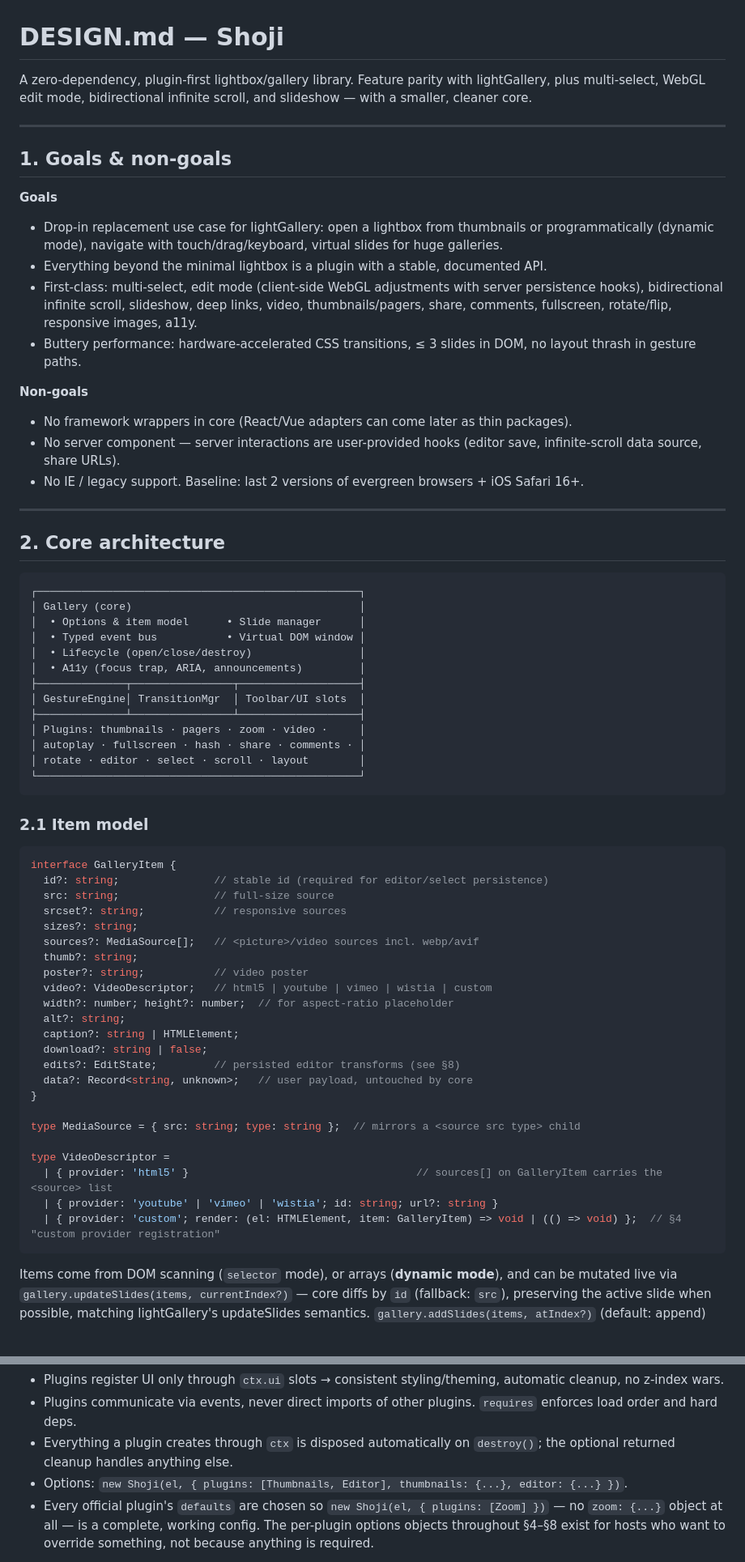
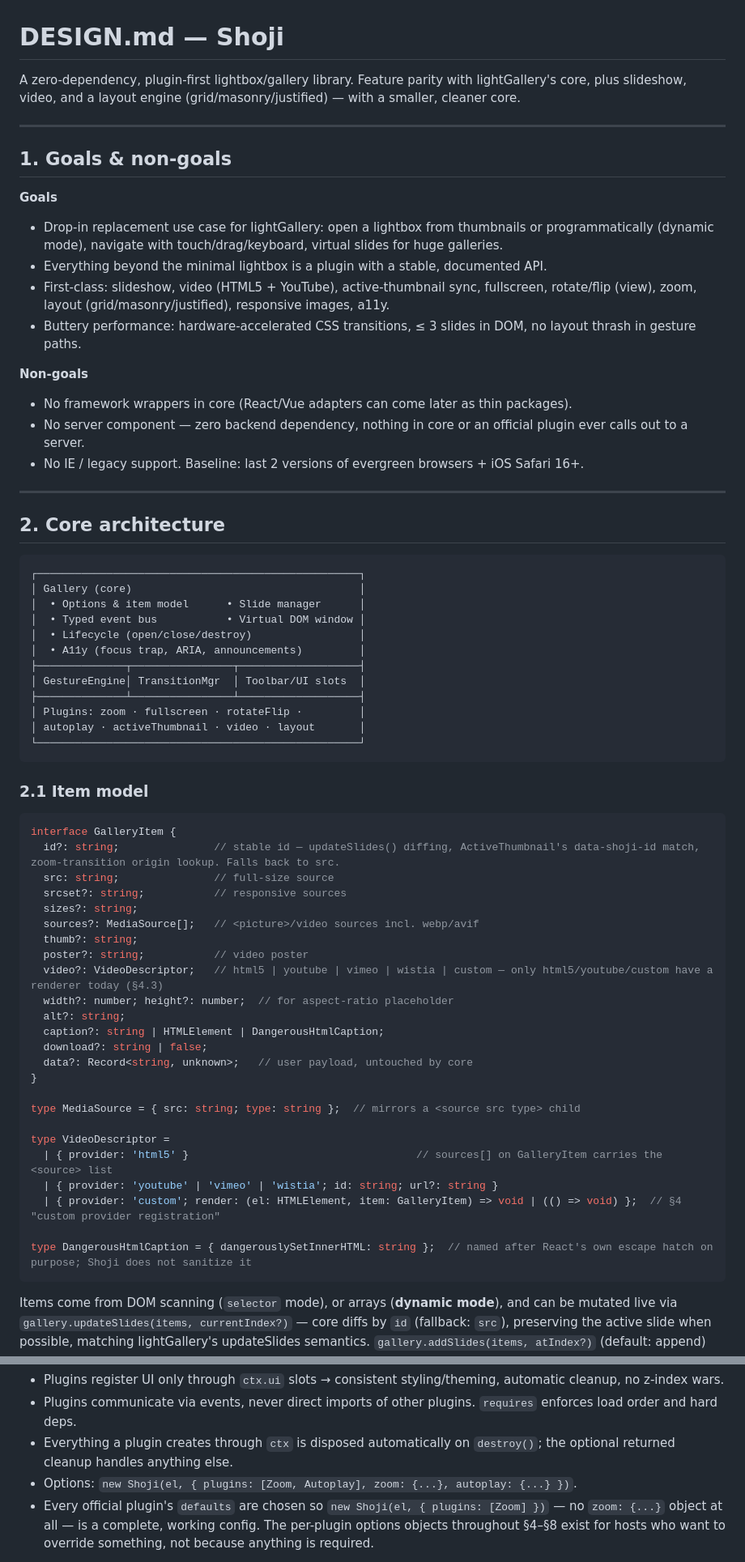
Before and after one commit to MichaelYagi/shoji, a Markdown page: DESIGN.md, 2 parts joined by grey strips. Shown at 81% size. Drawn GitHub-style.

Commit message:
Bring DESIGN.md's intro, architecture diagram, and milestones in sync with the actually-decided v1 scope
The opening pitch, Goals bullet, architecture diagram, and milestone
list all still described multi-select, the WebGL Editor, bidirectional
infinite scroll, Hash/deep-links, Share, Comments, and Pagers as
first-class or upcoming — even though every one of them is already
marked "not implementing" further down (§6, §7, §8, and the §4
roster). The two halves of the document contradicted each other.

Rewrote the intro/Goals/architecture-diagram/§10 testing bullets and
replaced the M1-M5 milestone list (which read as still-in-progress)
with a single statement that v1 scope is closed and shipped: core plus
the seven official plugins that actually exist (Zoom, Fullscreen,
RotateFlip, Autoplay, ActiveThumbnail, Video, Layout), with everything
else explicitly cut for a documented reason, not just unbuilt.

Also fixed the §2.1 GalleryItem interface example, which had drifted
from src/core/types.ts: dropped the edits field (Editor plugin, cut),
added the missing DangerousHtmlCaption caption variant, and reworded
the id field's comment away from "editor/select persistence" (both
cut) to what id actually does today (updateSlides diffing,
ActiveThumbnail's data-shoji-id match, zoom-transition origin lookup).

Co-Authored-By: Claude Sonnet 5 <noreply@anthropic.com>
Claude-Session: https://claude.ai/code/session_01MFQew6xvf5c3N2L2TV4PC7

````diff
--- a/DESIGN.md
+++ b/DESIGN.md
@@ -1,6 +1,6 @@
 # DESIGN.md — Shoji
 
-A zero-dependency, plugin-first lightbox/gallery library. Feature parity with lightGallery, plus multi-select, WebGL edit mode, bidirectional infinite scroll, and slideshow — with a smaller, cleaner core.
+A zero-dependency, plugin-first lightbox/gallery library. Feature parity with lightGallery's core, plus slideshow, video, and a layout engine (grid/masonry/justified) — with a smaller, cleaner core.
 
 ---
 
@@ -10,13 +10,13 @@ A zero-dependency, plugin-first lightbox/gallery library. Feature parity with li
 
 - Drop-in replacement use case for lightGallery: open a lightbox from thumbnails or programmatically (dynamic mode), navigate with touch/drag/keyboard, virtual slides for huge galleries.
 - Everything beyond the minimal lightbox is a plugin with a stable, documented API.
-- First-class: multi-select, edit mode (client-side WebGL adjustments with server persistence hooks), bidirectional infinite scroll, slideshow, deep links, video, thumbnails/pagers, share, comments, fullscreen, rotate/flip, responsive images, a11y.
+- First-class: slideshow, video (HTML5 + YouTube), active-thumbnail sync, fullscreen, rotate/flip (view), zoom, layout (grid/masonry/justified), responsive images, a11y.
 - Buttery performance: hardware-accelerated CSS transitions, ≤ 3 slides in DOM, no layout thrash in gesture paths.
 
 **Non-goals**
 
 - No framework wrappers in core (React/Vue adapters can come later as thin packages).
-- No server component — server interactions are user-provided hooks (editor save, infinite-scroll data source, share URLs).
+- No server component — zero backend dependency, nothing in core or an official plugin ever calls out to a server.
 - No IE / legacy support. Baseline: last 2 versions of evergreen browsers + iOS Safari 16+.
 
 ---
@@ -33,9 +33,8 @@ A zero-dependency, plugin-first lightbox/gallery library. Feature parity with li
 ├──────────────┬────────────────┬───────────────────┤
 │ GestureEngine│ TransitionMgr  │ Toolbar/UI slots  │
 ├──────────────┴────────────────┴───────────────────┤
-│ Plugins: thumbnails · pagers · zoom · video ·     │
-│ autoplay · fullscreen · hash · share · comments · │
-│ rotate · editor · select · scroll · layout        │
+│ Plugins: zoom · fullscreen · rotateFlip ·         │
+│ autoplay · activeThumbnail · video · layout       │
 └───────────────────────────────────────────────────┘
 ```
 
@@ -43,19 +42,18 @@ A zero-dependency, plugin-first lightbox/gallery library. Feature parity with li
 
 ```ts
 interface GalleryItem {
-  id?: string;               // stable id (required for editor/select persistence)
+  id?: string;               // stable id — updateSlides() diffing, ActiveThumbnail's data-shoji-id match, zoom-transition origin lookup. Falls back to src.
   src: string;               // full-size source
   srcset?: string;           // responsive sources
   sizes?: string;
   sources?: MediaSource[];   // <picture>/video sources incl. webp/avif
   thumb?: string;
   poster?: string;           // video poster
-  video?: VideoDescriptor;   // html5 | youtube | vimeo | wistia | custom
+  video?: VideoDescriptor;   // html5 | youtube | vimeo | wistia | custom — only html5/youtube/custom have a renderer today (§4.3)
   width?: number; height?: number;  // for aspect-ratio placeholder
   alt?: string;
-  caption?: string | HTMLElement;
+  caption?: string | HTMLElement | DangerousHtmlCaption;
   download?: string | false;
-  edits?: EditState;         // persisted editor transforms (see §8)
   data?: Record<string, unknown>;   // user payload, untouched by core
 }
 
@@ -65,6 +63,8 @@ type VideoDescriptor =
   | { provider: 'html5' }                                    // sources[] on GalleryItem carries the <source> list
   | { provider: 'youtube' | 'vimeo' | 'wistia'; id: string; url?: string }
   | { provider: 'custom'; render: (el: HTMLElement, item: GalleryItem) => void | (() => void) };  // §4 "custom provider registration"
+
+type DangerousHtmlCaption = { dangerouslySetInnerHTML: string };  // named after React's own escape hatch on purpose; Shoji does not sanitize it
 ```
 
 Items come from DOM scanning (`selector` mode), or arrays (**dynamic mode**), and can be mutated live via `gallery.updateSlides(items, currentIndex?)` — core diffs by `id` (fallback: `src`), preserving the active slide when possible, matching lightGallery's updateSlides semantics. `gallery.addSlides(items, atIndex?)` (default: append) and `gallery.removeSlides(match)` (a single `id`/index, or an array mixing both — index resolved against the list as it is *before* any removal, so `[0, 1]` always means "the first two," not a shifting target) are pure sugar over `updateSlides` for the two most common cases — passing `items.concat(...)`/`items.filter(...)` by hand still works identically, these just read more clearly at the call site.
@@ -322,7 +322,7 @@ Rules:
 - Plugins register UI only through `ctx.ui` slots → consistent styling/theming, automatic cleanup, no z-index wars.
 - Plugins communicate via events, never direct imports of other plugins. `requires` enforces load order and hard deps.
 - Everything a plugin creates through `ctx` is disposed automatically on `destroy()`; the optional returned cleanup handles anything else.
-- Options: `new Shoji(el, { plugins: [Thumbnails, Editor], thumbnails: {...}, editor: {...} })`.
+- Options: `new Shoji(el, { plugins: [Zoom, Autoplay], zoom: {...}, autoplay: {...} })`.
 - Every official plugin's `defaults` are chosen so `new Shoji(el, { plugins: [Zoom] })` — no `zoom: {...}` object at all — is a complete, working config. The per-plugin options objects throughout §4–§8 exist for hosts who want to override something, not because anything is required.
 
 A "hello world" plugin is ~10 lines. That's the bar for "simple".
````
Also changed, not shown: other parts of DESIGN.md (+5 -9 lines).
